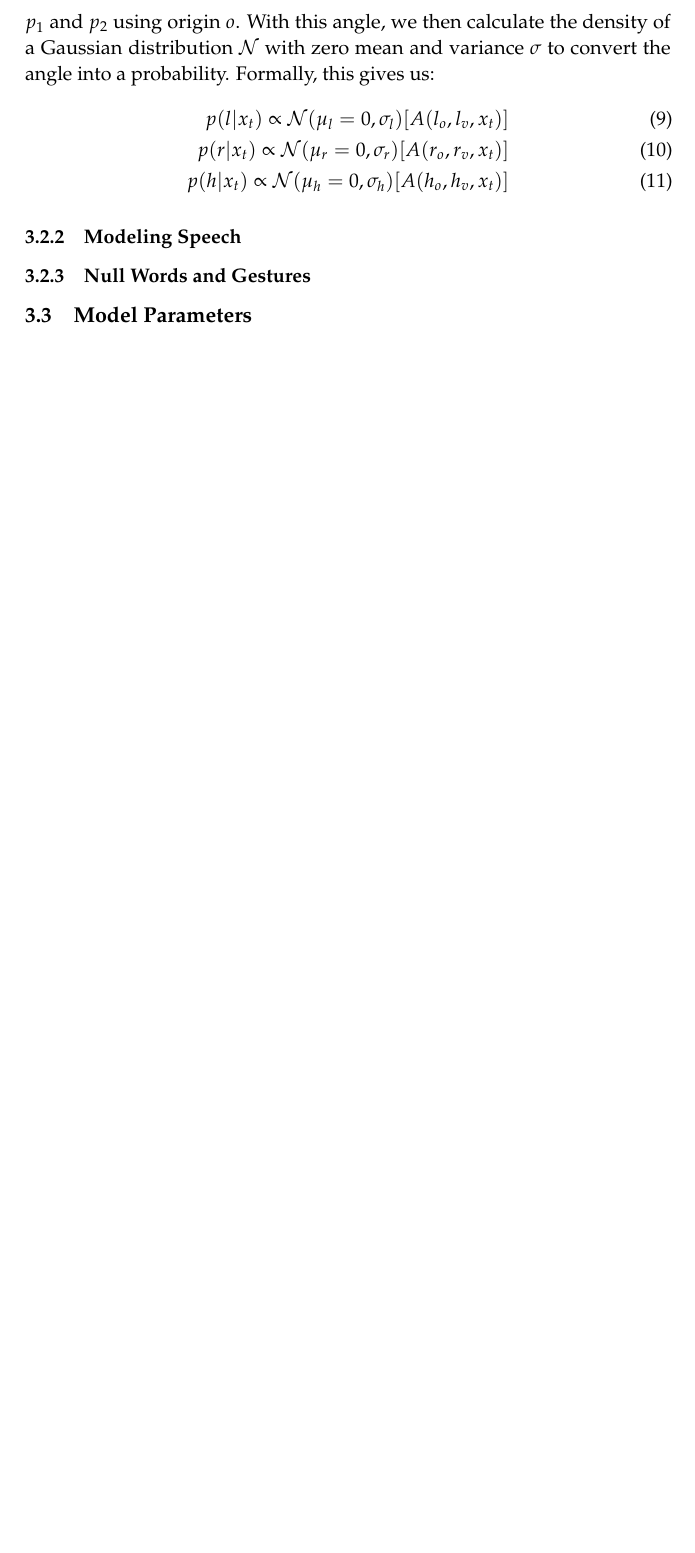
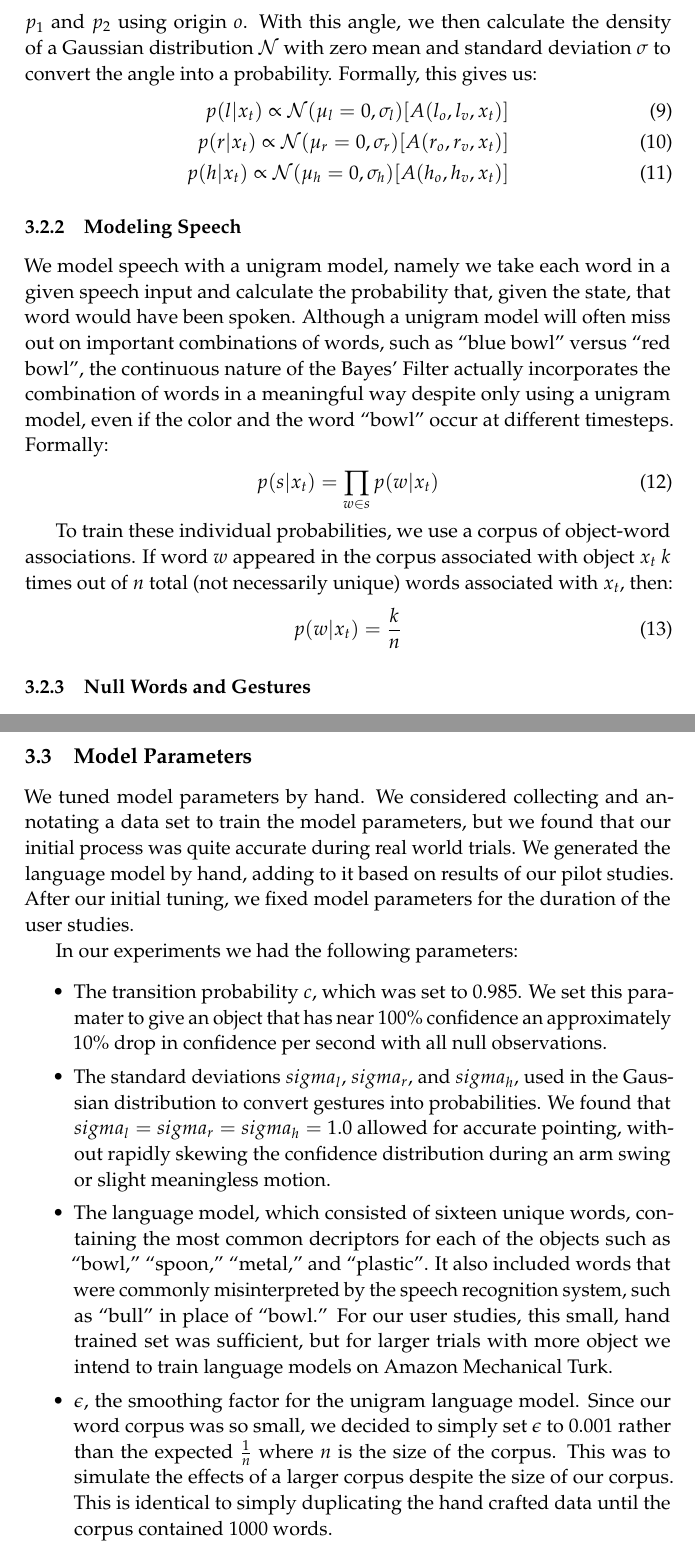
Before and after one commit to mileseldon/brown_thesis, a LaTeX thesis (thesis.tex): part of page 9 of 9 before the commit and two parts of pages 9 and 11 of 12 after it, the two joined at a grey line, cut so that both start at the same text, the shorter picture padded with empty space. Compiled offline with pdfLaTeX.

Commit message:
finished model parameters

```diff
--- a/thesis.tex
+++ b/thesis.tex
@@ -31,7 +31,7 @@
 \usepackage{makeidx}
 \usepackage[numbers]{natbib}
 \usepackage[usenames,dvipsnames]{color}
-
+\usepackage[bottom]{footmisc}% places footnotes at page bottom
 
 \newcommand{\stnote}[1]{\textcolor{Blue}{\textbf{ST: #1}}}
 \newcommand{\menote}[1]{\textcolor{Red}{\textbf{ME: #1}}}
@@ -185,11 +185,20 @@ p(z_t | x_t) &= p(l | x_t) \times p(r | x_t) \times p(h | x_t) \times p(s | x_t)
 \subsubsection{Modeling Gesture}
 We track body pose using the NITE skeleton tracker~\citep{openni}. We use this skeletal pose information to extract the 3D vector representing each forearm and the angle of the head (a unit length vector computed based on the observed rotation of the head). We then project the forearm gestures such that each arm vector actually originates in the wrist, as shown in Figure~\ref{fig:labeled_obs}. These three vectors comprise our deictic gestures.
 
-To convert each vector observation $v$ into a probability for each object we need to compute $p(v | x_t)$. Since $v$ is composed of an origin $o$ and a point $p_1$, we simply take the center of mass of the object $x_t$, which we will call $p_2$. Next, we define a function $\mbox{A}(o, p_1, p_2)$ to calculate the angle between $p_1$ and $p_2$ using origin $o$. With this angle, we then calculate the density of a Gaussian  distribution $\mathcal{N}$ with zero mean and variance $\sigma$ to convert the angle into a probability. Formally, this gives us:
+To convert each vector observation $v$ into a probability for each object we need to compute $p(v | x_t)$. Since $v$ is composed of an origin $o$ and a point $p_1$, we simply take the center of mass of the object $x_t$, which we will call $p_2$. Next, we define a function $\mbox{A}(o, p_1, p_2)$ to calculate the angle between $p_1$ and $p_2$ using origin $o$. With this angle, we then calculate the density of a Gaussian  distribution $\mathcal{N}$ with zero mean and standard deviation $\sigma$ to convert the angle into a probability. Formally, this gives us:
 \begin{align}
 p(l | x_t) \propto \mathcal{N}(\mu_l=0, \sigma_l)[A(l_o, l_v, x_t)]\\
 p(r | x_t) \propto \mathcal{N}(\mu_r=0, \sigma_r)[A(r_o, r_v, x_t)]\\
 p(h | x_t) \propto \mathcal{N}(\mu_h=0, \sigma_h)[A(h_o, h_v, x_t)]
 \end{align}
 \subsubsection{Modeling Speech}
+We model speech with a unigram model, namely we take each word in a given speech input and calculate the probability that, given the state, that word would have been spoken. Although a unigram model will often miss out on important combinations of words, such as ``blue bowl'' versus ``red bowl'', the continuous nature of the Bayes' Filter actually incorporates the combination of words in a meaningful way despite only using a unigram model, even if the color and the word ``bowl'' occur at different timesteps. Formally:
+\begin{align}
+p(s |x_t) = \displaystyle \prod_{w \in s} p(w | x_t)
+\end{align}
+
+To train these individual probabilities, we use a corpus of object-word associations. If word $w$ appeared in the corpus associated with object $x_t$ $k$ times out of $n$ total (not necessarily unique) words associated with $x_t$, then:
+\begin{align}
+p(w | x_t) = \frac{k}{n}
+\end{align}
 \subsubsection{Null Words and Gestures}
@@ -196,4 +229,13 @@ p(h | x_t) \propto \mathcal{N}(\mu_h=0, \sigma_h)[A(h_o, h_v, x_t)]
+\end{figure}
 \subsection{Model Parameters}
+We tuned model parameters by hand. We considered collecting and annotating a data set to train the model parameters, but we found that our initial process was quite accurate during real world trials. We generated the language model by hand, adding to it based on results of our pilot studies. After our initial tuning, we fixed model parameters for the duration of the user studies.
+
+In our experiments we had the following parameters:\begin{itemize}
+\item The transition probability $c$, which was set to 0.985. We set this paramater to give an object that has near 100\% confidence an approximately 10\% drop in confidence per second with all null observations.
+\item The standard deviations $sigma_l$, $sigma_r$, and $sigma_h$, used in the Gaussian distribution to convert gestures into probabilities. We found that $sigma_l = sigma_r = sigma_h = 1.0$ allowed for accurate pointing, without rapidly skewing the confidence distribution during an arm swing or slight meaningless motion.
+\item The language model, which consisted of sixteen unique words, containing the most common decriptors for each of the objects such as ``bowl,'' ``spoon,'' ``metal,'' and ``plastic''. It also included words that were commonly misinterpreted by the speech recognition system, such as ``bull'' in place of ``bowl.'' For our user studies, this small, hand trained set was sufficient, but for larger trials with more object we intend to train language models on Amazon Mechanical Turk.
+\item $\epsilon$, the smoothing factor for the unigram language model. Since our word corpus was so small, we decided to simply set $\epsilon$ to 0.001 rather than the expected $\frac{1}{n}$ where $n$ is the size of the corpus. This was to simulate the effects of a larger corpus despite the size of our corpus. This is identical to simply duplicating the hand crafted data until the corpus contained 1000 words.
+\end{itemize}
 \subsection{Assumptions}
 \section{Evaluation}
 \subsection{Simulation Results}
```
Also changed, not shown: images/gauss.png (added), thesis.tex (24 more changed lines), 1 other file.
